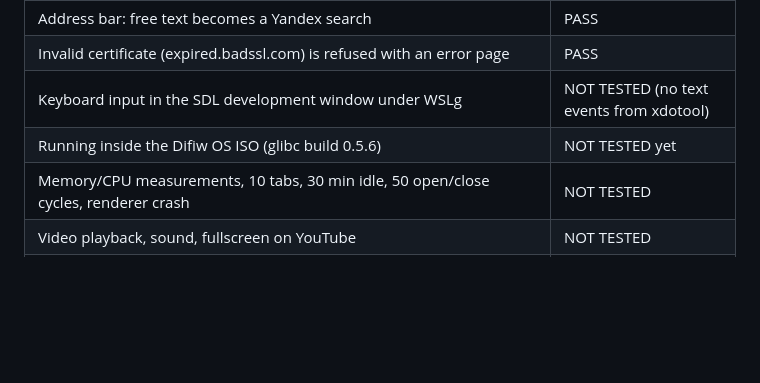
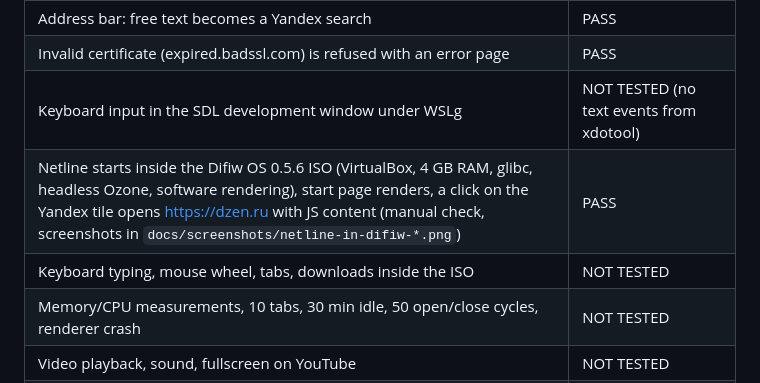
Before and after one commit to Difiw/DifiwOS, a Markdown page: docs/netline-test-results.md, the part around the change. Rendered like a GitHub page; blank space fills up the shorter version.

```diff
--- a/docs/netline-test-results.md
+++ b/docs/netline-test-results.md
@@ -9,7 +9,8 @@ Environment: WSL2 Ubuntu 24.04, SDL development backend, CEF 156.0.14 / Chromium
 | Address bar: free text becomes a Yandex search | PASS |
 | Invalid certificate (expired.badssl.com) is refused with an error page | PASS |
 | Keyboard input in the SDL development window under WSLg | NOT TESTED (no text events from xdotool) |
-| Running inside the Difiw OS ISO (glibc build 0.5.6) | NOT TESTED yet |
+| Netline starts inside the Difiw OS 0.5.6 ISO (VirtualBox, 4 GB RAM, glibc, headless Ozone, software rendering), start page renders, a click on the Yandex tile opens https://dzen.ru with JS content (manual check, screenshots in `docs/screenshots/netline-in-difiw-*.png`) | PASS |
+| Keyboard typing, mouse wheel, tabs, downloads inside the ISO | NOT TESTED |
 | Memory/CPU measurements, 10 tabs, 30 min idle, 50 open/close cycles, renderer crash | NOT TESTED |
 | Video playback, sound, fullscreen on YouTube | NOT TESTED |
 | Favicons, permission prompts, background tab unloading, print/PDF | NOT IMPLEMENTED |
```
Also changed, not shown: README.md (+4 -2 lines), README.ru.md (+4 -2 lines), .br2-external.in.jpeg (added), docs/screenshots/netline-in-difiw-start.png (added), docs/screenshots/netline-in-difiw-web.png (added), 9 other files.
